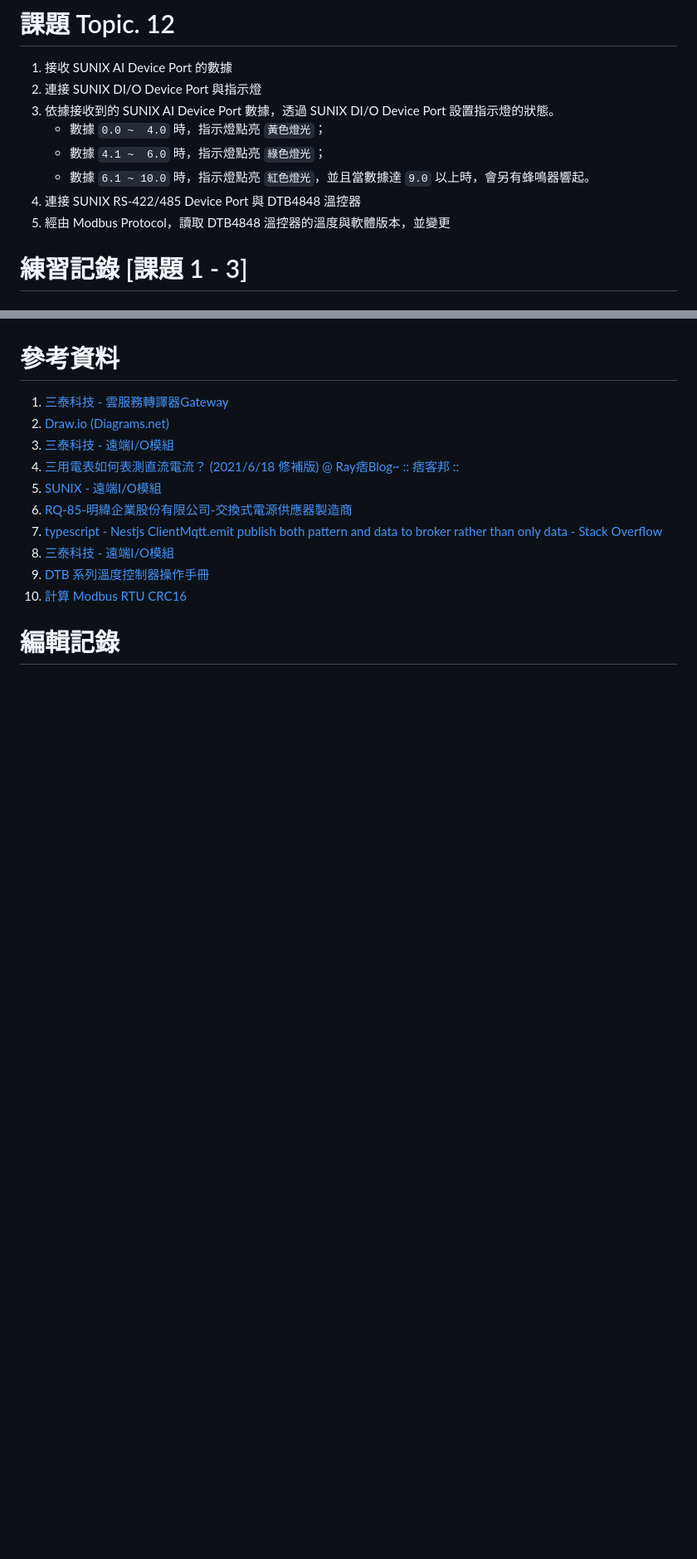
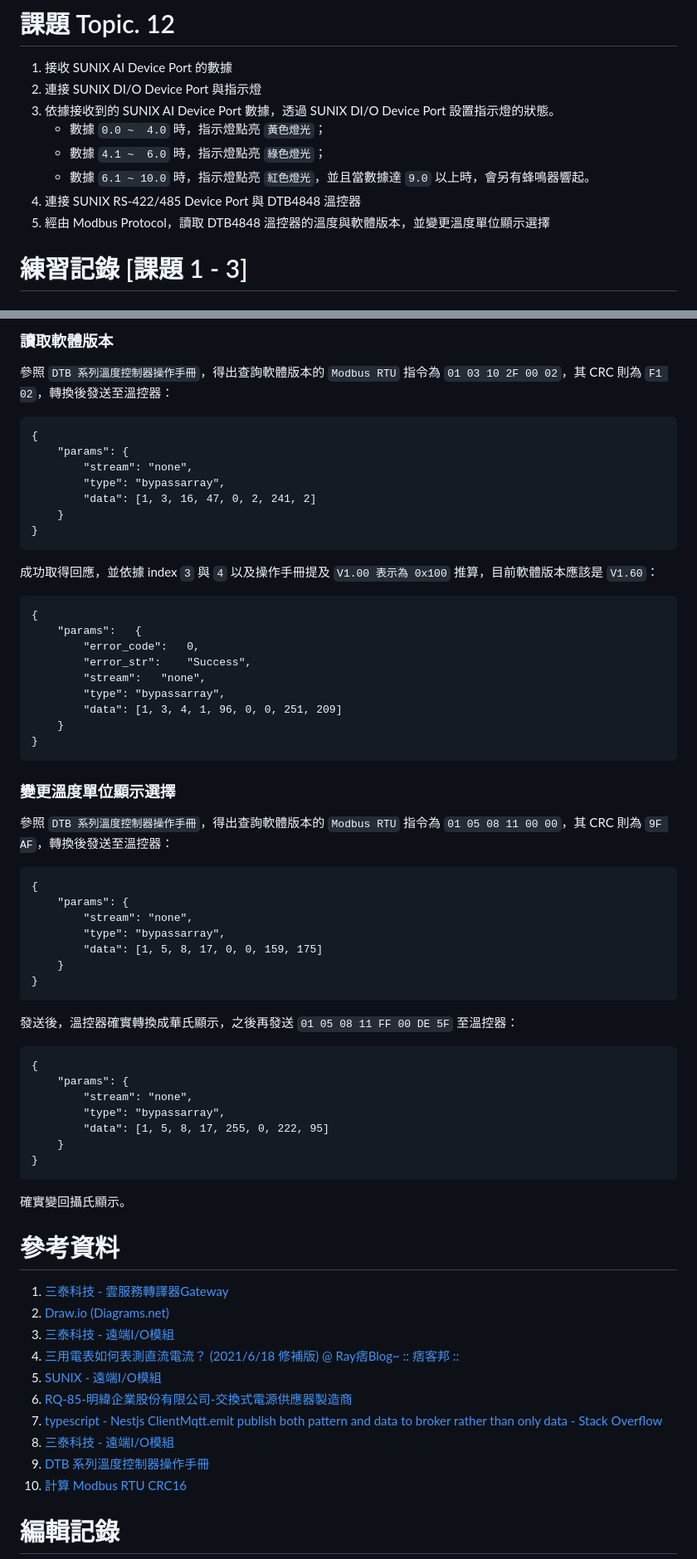
Before and after one commit to saketora95/Nodejs-Practice, a Markdown page: README.md, 2 parts joined by grey strips. Shown: that part at 83% size. Rendered like a GitHub page; blank space fills up the shorter version.

````diff
--- a/README.md
+++ b/README.md
@@ -9,7 +9,7 @@
     - 數據 `4.1 ~  6.0` 時，指示燈點亮 `綠色燈光`；
     - 數據 `6.1 ~ 10.0` 時，指示燈點亮 `紅色燈光`，並且當數據達 `9.0` 以上時，會另有蜂鳴器響起。
 4. 連接 SUNIX RS-422/485 Device Port 與 DTB4848 溫控器
-5. 經由 Modbus Protocol，讀取 DTB4848 溫控器的溫度與軟體版本，並變更
+5. 經由 Modbus Protocol，讀取 DTB4848 溫控器的溫度與軟體版本，並變更溫度單位顯示選擇
 
 
 # 練習記錄 [課題 1 - 3]
@@ -114,3 +140,49 @@ slaveId command offset(high) offset(low) length(high) length(low) CRC
+### 讀取軟體版本
+參照 `DTB 系列溫度控制器操作手冊`，得出查詢軟體版本的 `Modbus RTU` 指令為 `01 03 10 2F 00 02`，其 CRC 則為 `F1 02`，轉換後發送至溫控器：
+```
+{
+    "params": {
+        "stream": "none",
+        "type": "bypassarray",
+        "data": [1, 3, 16, 47, 0, 2, 241, 2]
+    }
+}
+```
+成功取得回應，並依據 index `3` 與 `4` 以及操作手冊提及 `V1.00 表示為 0x100` 推算，目前軟體版本應該是 `V1.60`：
+```
+{
+	"params":	{
+		"error_code":	0,
+		"error_str":	"Success",
+		"stream":	"none",
+		"type":	"bypassarray",
+		"data":	[1, 3, 4, 1, 96, 0, 0, 251, 209]
+	}
+}
+```
+
+### 變更溫度單位顯示選擇
+參照 `DTB 系列溫度控制器操作手冊`，得出查詢軟體版本的 `Modbus RTU` 指令為 `01 05 08 11 00 00`，其 CRC 則為 `9F AF`，轉換後發送至溫控器：
+```
+{
+    "params": {
+        "stream": "none",
+        "type": "bypassarray",
+        "data": [1, 5, 8, 17, 0, 0, 159, 175]
+    }
+}
+```
+發送後，溫控器確實轉換成華氏顯示，之後再發送 `01 05 08 11 FF 00 DE 5F` 至溫控器：
+```
+{
+    "params": {
+        "stream": "none",
+        "type": "bypassarray",
+        "data": [1, 5, 8, 17, 255, 0, 222, 95]
+    }
+}
+```
+確實變回攝氏顯示。
 
 # 參考資料
 1. [三泰科技 - 雲服務轉譯器Gateway](https://www.sunix.com/tw/product_detail.php?cid=2&kid=4&gid=25&pid=2110)
````
Also changed, not shown: other parts of README.md (+35 -7 lines).
